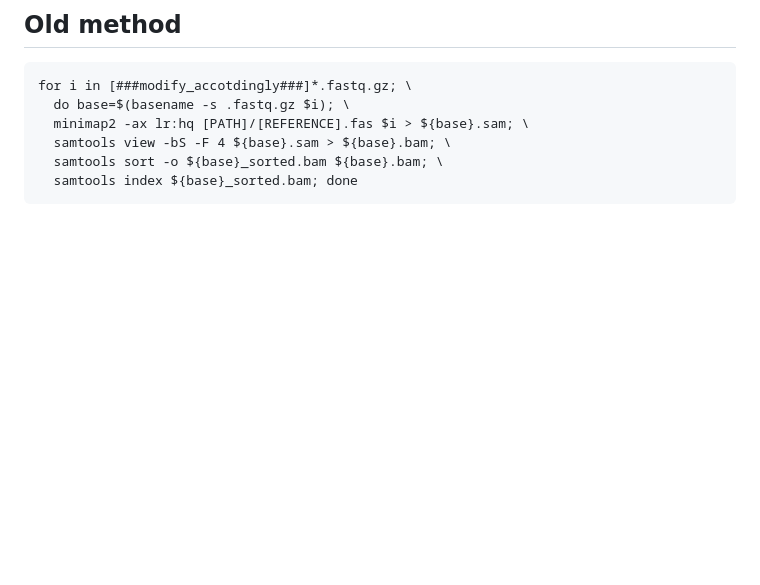
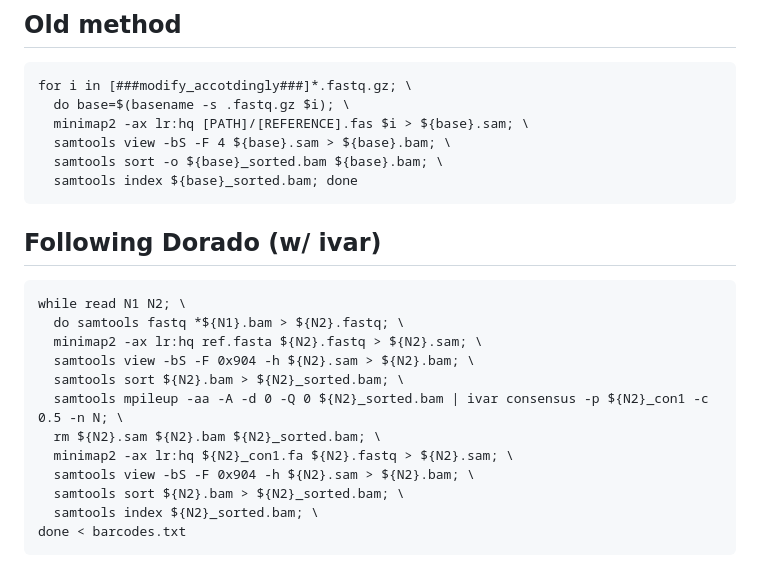
Before and after one commit to seth-borrowman/Random, a Markdown page: ViralSeqAnalysis.md, the part around the change. GitHub-like rendering; blank space fills up the shorter version.

Commit message:
Document Dorado workflow with ivar in ViralSeqAnalysis
Added a new section detailing the use of Dorado with ivar for sequence analysis.

````diff
--- a/ViralSeqAnalysis.md
+++ b/ViralSeqAnalysis.md
@@ -82,3 +82,20 @@ for i in [###modify_accotdingly###]*.fastq.gz; \
   samtools sort -o ${base}_sorted.bam ${base}.bam; \
   samtools index ${base}_sorted.bam; done
 ```
+
+
+## Following Dorado (w/ ivar)
+```{shell}
+while read N1 N2; \
+  do samtools fastq *${N1}.bam > ${N2}.fastq; \
+  minimap2 -ax lr:hq ref.fasta ${N2}.fastq > ${N2}.sam; \
+  samtools view -bS -F 0x904 -h ${N2}.sam > ${N2}.bam; \
+  samtools sort ${N2}.bam > ${N2}_sorted.bam; \
+  samtools mpileup -aa -A -d 0 -Q 0 ${N2}_sorted.bam | ivar consensus -p ${N2}_con1 -c 0.5 -n N; \
+  rm ${N2}.sam ${N2}.bam ${N2}_sorted.bam; \
+  minimap2 -ax lr:hq ${N2}_con1.fa ${N2}.fastq > ${N2}.sam; \
+  samtools view -bS -F 0x904 -h ${N2}.sam > ${N2}.bam; \
+  samtools sort ${N2}.bam > ${N2}_sorted.bam; \
+  samtools index ${N2}_sorted.bam; \
+done < barcodes.txt
+```
````
